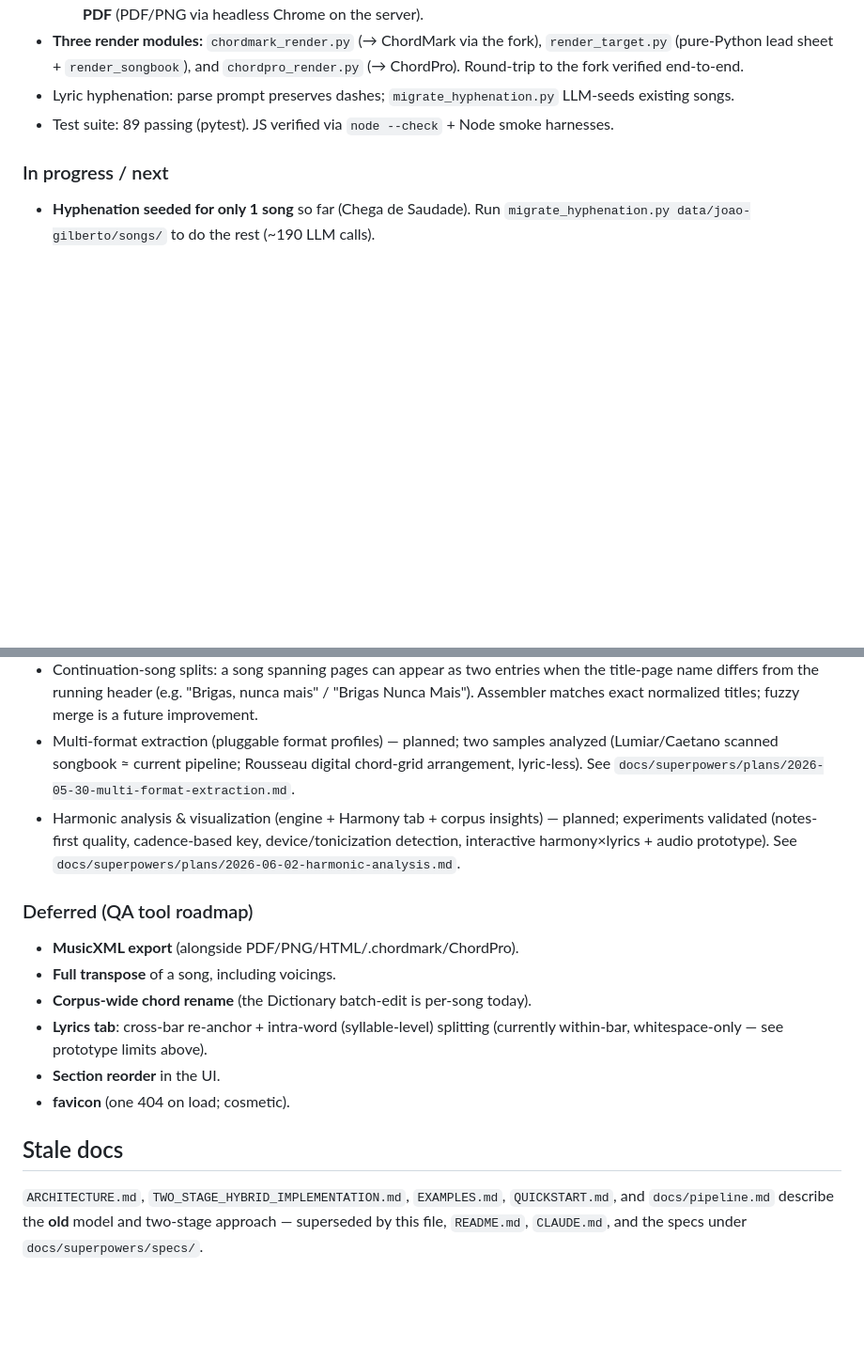
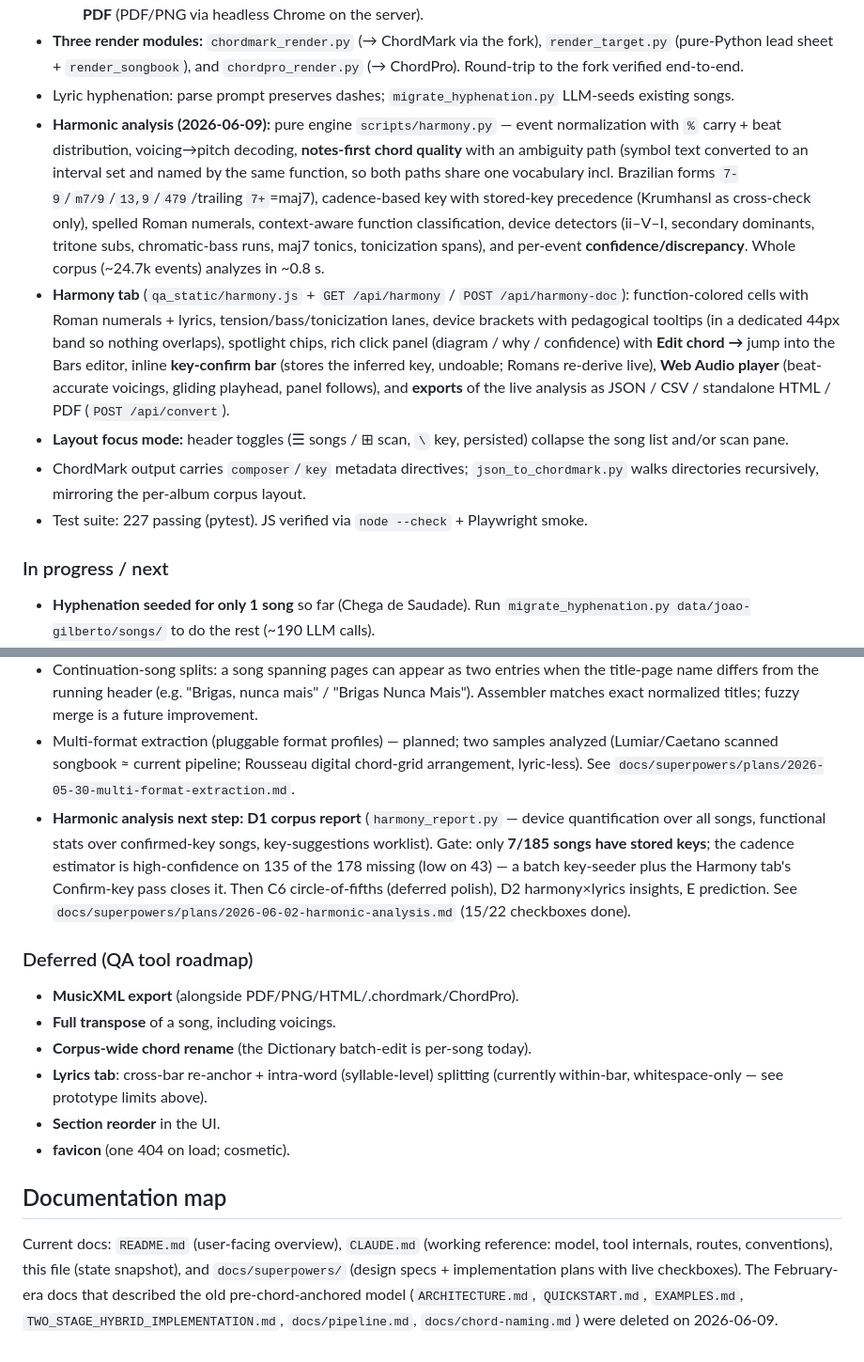
Before and after one commit to arthursoares/songsheet-parser, a Markdown page: PROJECT_STATE.md, 2 parts joined by grey strips. Shown at 94% size. Drawn GitHub-style; blank space fills up the shorter version.

```diff
--- a/PROJECT_STATE.md
+++ b/PROJECT_STATE.md
@@ -59,7 +59,26 @@ per-occurrence. Lyrics carry word-continuation dashes (`tris- te- za e`). Schema
   (pure-Python lead sheet + `render_songbook`), and `chordpro_render.py` (→ ChordPro). Round-trip
   to the fork verified end-to-end.
 - Lyric hyphenation: parse prompt preserves dashes; `migrate_hyphenation.py` LLM-seeds existing songs.
-- Test suite: 89 passing (pytest). JS verified via `node --check` + Node smoke harnesses.
+- **Harmonic analysis (2026-06-09):** pure engine `scripts/harmony.py` — event normalization with
+  `%` carry + beat distribution, voicing→pitch decoding, **notes-first chord quality** with an
+  ambiguity path (symbol text converted to an interval set and named by the same function, so
+  both paths share one vocabulary incl. Brazilian forms `7-9`/`m7/9`/`13,9`/`479`/trailing
+  `7+`=maj7), cadence-based key with stored-key precedence (Krumhansl as cross-check only),
+  spelled Roman numerals, context-aware function classification, device detectors (ii–V–I,
+  secondary dominants, tritone subs, chromatic-bass runs, maj7 tonics, tonicization spans), and
+  per-event **confidence/discrepancy**. Whole corpus (~24.7k events) analyzes in ~0.8 s.
+- **Harmony tab** (`qa_static/harmony.js` + `GET /api/harmony` / `POST /api/harmony-doc`):
+  function-colored cells with Roman numerals + lyrics, tension/bass/tonicization lanes, device
+  brackets with pedagogical tooltips (in a dedicated 44px band so nothing overlaps), spotlight
+  chips, rich click panel (diagram / why / confidence) with **Edit chord →** jump into the Bars
+  editor, inline **key-confirm bar** (stores the inferred key, undoable; Romans re-derive live),
+  **Web Audio player** (beat-accurate voicings, gliding playhead, panel follows), and **exports**
+  of the live analysis as JSON / CSV / standalone HTML / PDF (`POST /api/convert`).
+- **Layout focus mode:** header toggles (☰ songs / ⊞ scan, `\` key, persisted) collapse the song
+  list and/or scan pane.
+- ChordMark output carries `composer`/`key` metadata directives; `json_to_chordmark.py` walks
+  directories recursively, mirroring the per-album corpus layout.
+- Test suite: 227 passing (pytest). JS verified via `node --check` + Playwright smoke.
 
 ### In progress / next
 - **Hyphenation seeded for only 1 song** so far (Chega de Saudade). Run
@@ -72,9 +91,12 @@ per-occurrence. Lyrics carry word-continuation dashes (`tris- te- za e`). Schema
 - Multi-format extraction (pluggable format profiles) — planned; two samples analyzed (Lumiar/Caetano
   scanned songbook ≈ current pipeline; Rousseau digital chord-grid arrangement, lyric-less). See
   `docs/superpowers/plans/2026-05-30-multi-format-extraction.md`.
-- Harmonic analysis & visualization (engine + Harmony tab + corpus insights) — planned; experiments
-  validated (notes-first quality, cadence-based key, device/tonicization detection, interactive
-  harmony×lyrics + audio prototype). See `docs/superpowers/plans/2026-06-02-harmonic-analysis.md`.
+- **Harmonic analysis next step: D1 corpus report** (`harmony_report.py` — device quantification
+  over all songs, functional stats over confirmed-key songs, key-suggestions worklist). Gate:
+  only **7/185 songs have stored keys**; the cadence estimator is high-confidence on 135 of the
+  178 missing (low on 43) — a batch key-seeder plus the Harmony tab's Confirm-key pass closes it.
+  Then C6 circle-of-fifths (deferred polish), D2 harmony×lyrics insights, E prediction. See
+  `docs/superpowers/plans/2026-06-02-harmonic-analysis.md` (15/22 checkboxes done).
 
 ### Deferred (QA tool roadmap)
 - **MusicXML export** (alongside PDF/PNG/HTML/.chordmark/ChordPro).
@@ -85,8 +107,11 @@ per-occurrence. Lyrics carry word-continuation dashes (`tris- te- za e`). Schema
 - **Section reorder** in the UI.
 - **favicon** (one 404 on load; cosmetic).
 
-## Stale docs
+## Documentation map
 
-`ARCHITECTURE.md`, `TWO_STAGE_HYBRID_IMPLEMENTATION.md`, `EXAMPLES.md`, `QUICKSTART.md`, and
-`docs/pipeline.md` describe the **old** model and two-stage approach — superseded by this file,
-`README.md`, `CLAUDE.md`, and the specs under `docs/superpowers/specs/`.
+Current docs: `README.md` (user-facing overview), `CLAUDE.md` (working reference: model, tool
+internals, routes, conventions), this file (state snapshot), and `docs/superpowers/` (design
+specs + implementation plans with live checkboxes). The February-era docs that described the
+old pre-chord-anchored model (`ARCHITECTURE.md`, `QUICKSTART.md`, `EXAMPLES.md`,
+`TWO_STAGE_HYBRID_IMPLEMENTATION.md`, `docs/pipeline.md`, `docs/chord-naming.md`) were deleted
+on 2026-06-09.
```
Also changed, not shown: other parts of PROJECT_STATE.md (+1 -1 lines), CLAUDE.md (+3 -3 lines), README.md (+58 -11 lines).
